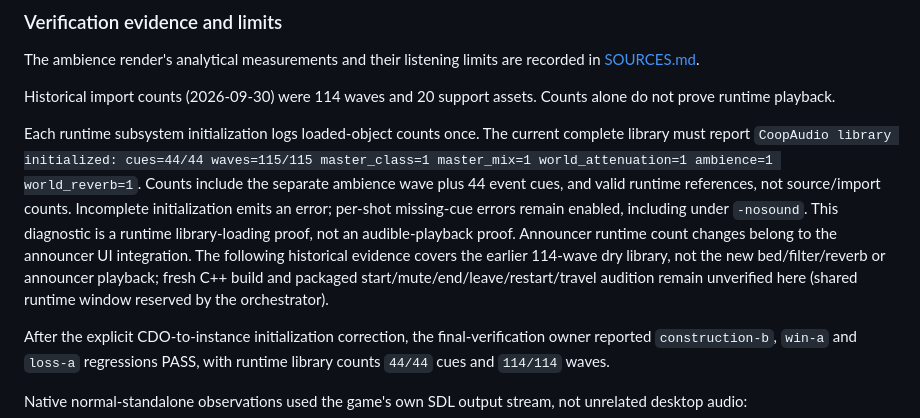
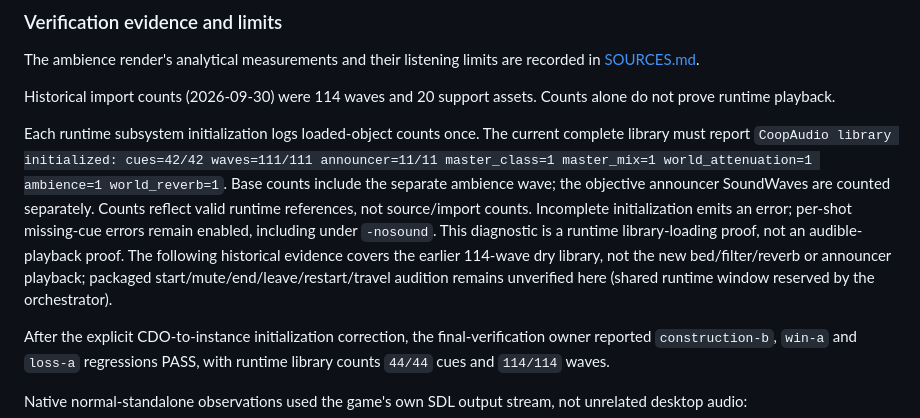
Before and after one commit to weskor/post-frontier, a Markdown page: Docs/Audio.md, the part around the change. Drawn GitHub-style.

Commit message:
Document announcer runtime library diagnostics

```diff
--- a/Docs/Audio.md
+++ b/Docs/Audio.md
@@ -279,7 +279,7 @@ The ambience render's analytical measurements and their listening limits are rec
 
 Historical import counts (2026-09-30) were 114 waves and 20 support assets. Counts alone do not prove runtime playback.
 
-Each runtime subsystem initialization logs loaded-object counts once. The current complete library must report `CoopAudio library initialized: cues=44/44 waves=115/115 master_class=1 master_mix=1 world_attenuation=1 ambience=1 world_reverb=1`. Counts include the separate ambience wave plus 44 event cues, and valid runtime references, not source/import counts. Incomplete initialization emits an error; per-shot missing-cue errors remain enabled, including under `-nosound`. This diagnostic is a runtime library-loading proof, not an audible-playback proof. Announcer runtime count changes belong to the announcer UI integration. The following historical evidence covers the earlier 114-wave dry library, not the new bed/filter/reverb or announcer playback; fresh C++ build and packaged start/mute/end/leave/restart/travel audition remain unverified here (shared runtime window reserved by the orchestrator).
+Each runtime subsystem initialization logs loaded-object counts once. The current complete library must report `CoopAudio library initialized: cues=42/42 waves=111/111 announcer=11/11 master_class=1 master_mix=1 world_attenuation=1 ambience=1 world_reverb=1`. Base counts include the separate ambience wave; the objective announcer SoundWaves are counted separately. Counts reflect valid runtime references, not source/import counts. Incomplete initialization emits an error; per-shot missing-cue errors remain enabled, including under `-nosound`. This diagnostic is a runtime library-loading proof, not an audible-playback proof. The following historical evidence covers the earlier 114-wave dry library, not the new bed/filter/reverb or announcer playback; packaged start/mute/end/leave/restart/travel audition remains unverified here (shared runtime window reserved by the orchestrator).
 
 After the explicit CDO-to-instance initialization correction, the final-verification owner reported `construction-b`, `win-a` and `loss-a` regressions PASS, with runtime library counts `44/44` cues and `114/114` waves.
 
```
